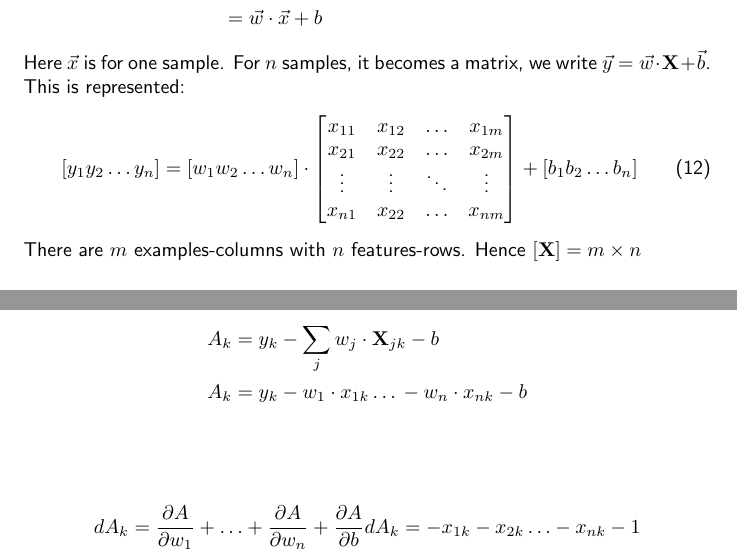
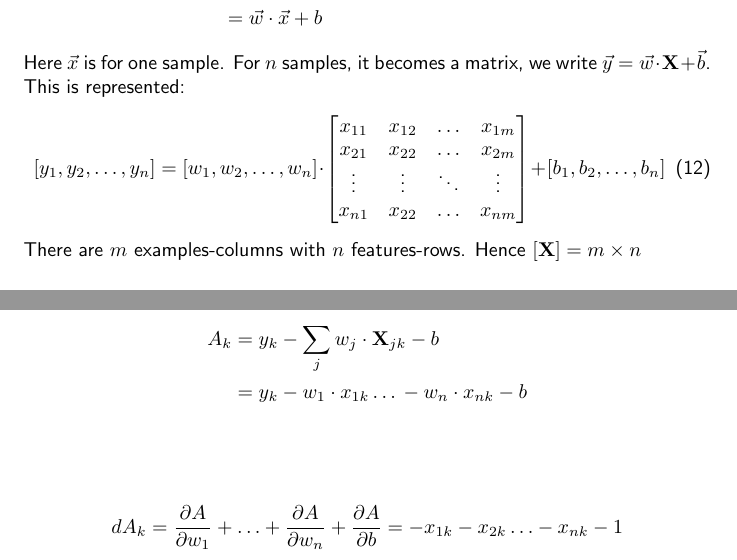
Before and after one commit to santimirandarp/mlconcepts, a LaTeX document (docs/ML.tex, which reads docs/parts/linear.tex): two parts of pages 9 and 10 of 13, joined at a grey line, cut so that both start at the same text. Compiled offline with pdfLaTeX.

Commit message:
maths det

```diff
--- a/docs/parts/linear.tex
+++ b/docs/parts/linear.tex
@@ -126,15 +126,15 @@ In linear regression, the model is:
 \end{align*}
 Here $\vec{x}$ is for one sample. For $n$ samples, it becomes a matrix, we write $\vec{y} = \vec{w}\cdot\mathbf{X} + \vec{b}$. This is represented:
 \begin{equation}
-  [y_1 y_2 \ldots y_n] =
-  [w_1 w_2 \ldots w_n] \cdot
+  [y_1, y_2, \ldots, y_n] =
+  [w_1, w_2, \ldots, w_n] \cdot
   \begin{bmatrix}
     x_{11} & x_{12} & \ldots & x_{1m}\\
     x_{21} & x_{22} & \ldots & x_{2m}\\
     \vdots & \vdots & \ddots & \vdots\\
     x_{n1} & x_{22} & \ldots & x_{nm}\\
   \end{bmatrix}
-  + [b_1 b_2 \ldots b_n]
+  + [b_1, b_2, \ldots, b_n]
 \end{equation}
 There are $m$ examples-columns with $n$ features-rows. Hence $[\mathbf{X}] = m\times{}n$
 
@@ -184,12 +184,12 @@ We named $A_k$ to the difference $y_i-\hat{y}_i$.
 
 \begin{align*}
   A_k  &= y_k - \sum_j w_j\cdot{}\mathbf{X}_{jk} - b \\
-  A_k  &= y_k - w_1\cdot{}x_{1k} \ldots{}-w_n\cdot{}x_{nk} - b \\
+  &= y_k - w_1\cdot{}x_{1k} \ldots{}-w_n\cdot{}x_{nk} - b \\
 \end{align*}
 
 \begin{align}
   dA_k = \frac{\partial A}{\partial w_1}+ \ldots + \frac{\partial A}{\partial w_n}+ \frac{\partial A}{\partial b} \nonumber
-  dA_k &=  -x_{1k} -x_{2k} \ldots - x_{nk} -1 \label{dA}
+  &=  -x_{1k} -x_{2k} \ldots - x_{nk} -1 \label{dA}
 \end{align}
 
 Replacing previous formulas on $dC$, we get:
```
Also changed, not shown: docs/parts/linear.tex (2 more changed lines).
